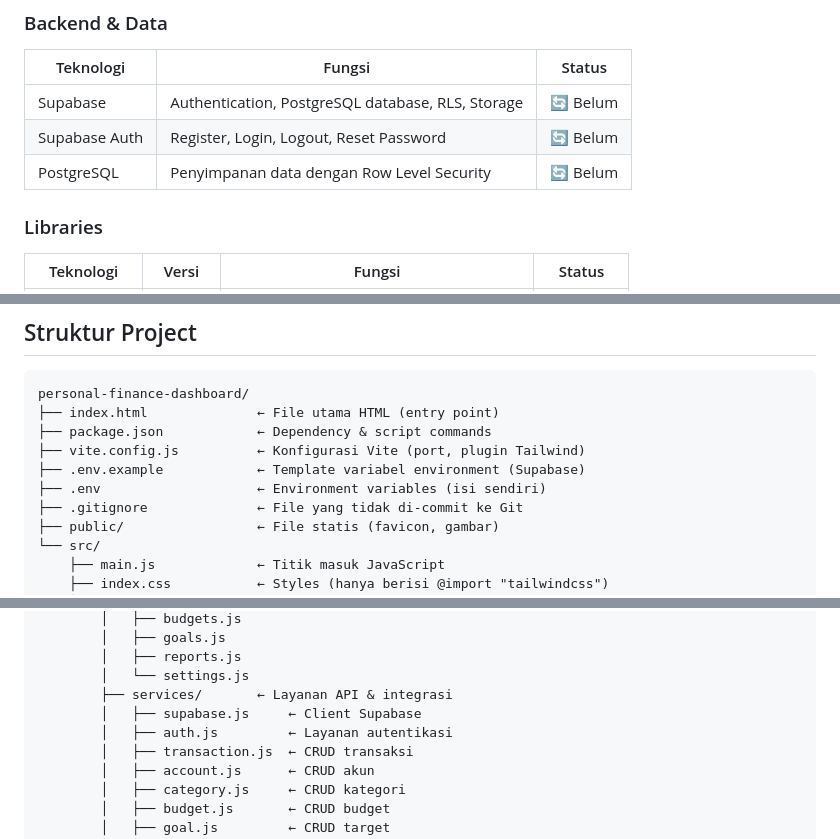
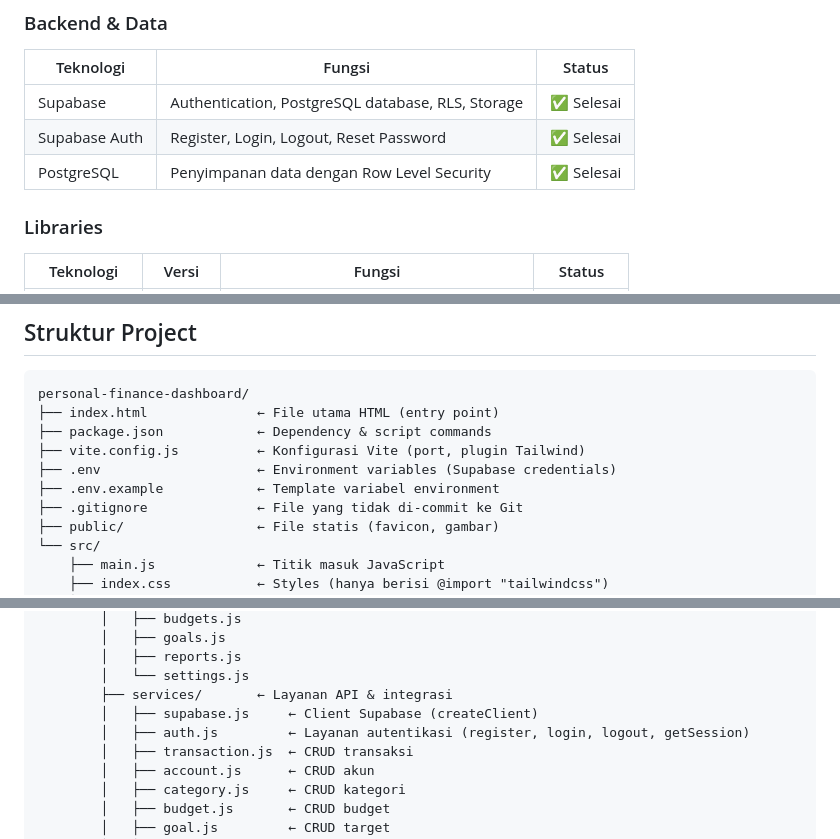
Before and after one commit to RianIndraP/DeVault, a Markdown page: README.md, 3 parts joined by grey strips. Rendered like a GitHub page.

```diff
--- a/README.md
+++ b/README.md
@@ -16,9 +16,9 @@ Aplikasi web manajemen keuangan pribadi berbasis JavaScript. Membantu pengguna m
 ### Backend & Data
 | Teknologi | Fungsi | Status |
 |-----------|--------|--------|
-| Supabase | Authentication, PostgreSQL database, RLS, Storage | 🔄 Belum |
-| Supabase Auth | Register, Login, Logout, Reset Password | 🔄 Belum |
-| PostgreSQL | Penyimpanan data dengan Row Level Security | 🔄 Belum |
+| Supabase | Authentication, PostgreSQL database, RLS, Storage | ✅ Selesai |
+| Supabase Auth | Register, Login, Logout, Reset Password | ✅ Selesai |
+| PostgreSQL | Penyimpanan data dengan Row Level Security | ✅ Selesai |
 
 ### Libraries
 | Teknologi | Versi | Fungsi | Status |
@@ -35,8 +35,8 @@ personal-finance-dashboard/
 ├── index.html              ← File utama HTML (entry point)
 ├── package.json            ← Dependency & script commands
 ├── vite.config.js          ← Konfigurasi Vite (port, plugin Tailwind)
-├── .env.example            ← Template variabel environment (Supabase)
-├── .env                    ← Environment variables (isi sendiri)
+├── .env                    ← Environment variables (Supabase credentials)
+├── .env.example            ← Template variabel environment
 ├── .gitignore              ← File yang tidak di-commit ke Git
 ├── public/                 ← File statis (favicon, gambar)
 └── src/
@@ -63,8 +63,8 @@ personal-finance-dashboard/
         │   ├── reports.js
         │   └── settings.js
         ├── services/       ← Layanan API & integrasi
-        │   ├── supabase.js     ← Client Supabase
-        │   ├── auth.js         ← Layanan autentikasi
+        │   ├── supabase.js     ← Client Supabase (createClient)
+        │   ├── auth.js         ← Layanan autentikasi (register, login, logout, getSession)
         │   ├── transaction.js  ← CRUD transaksi
         │   ├── account.js      ← CRUD akun
         │   ├── category.js     ← CRUD kategori
```
Also changed, not shown: other parts of README.md (+35 -15 lines).
